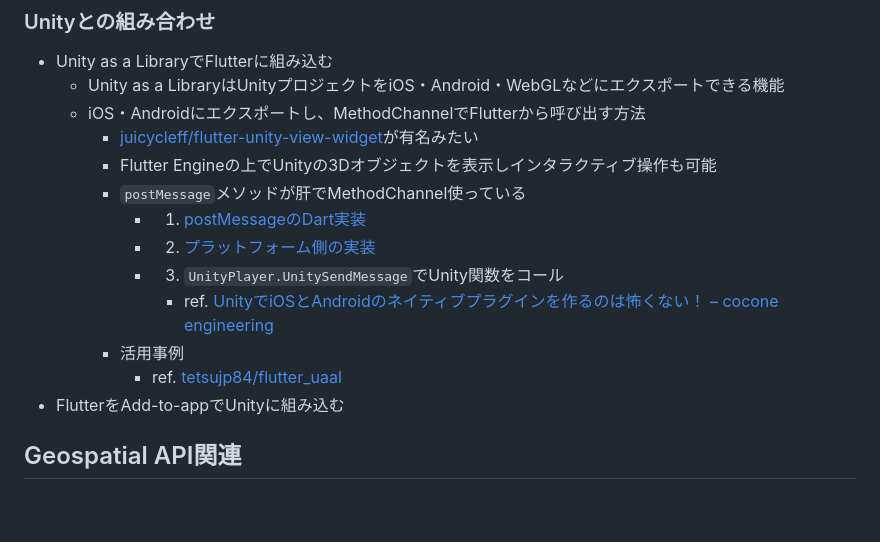
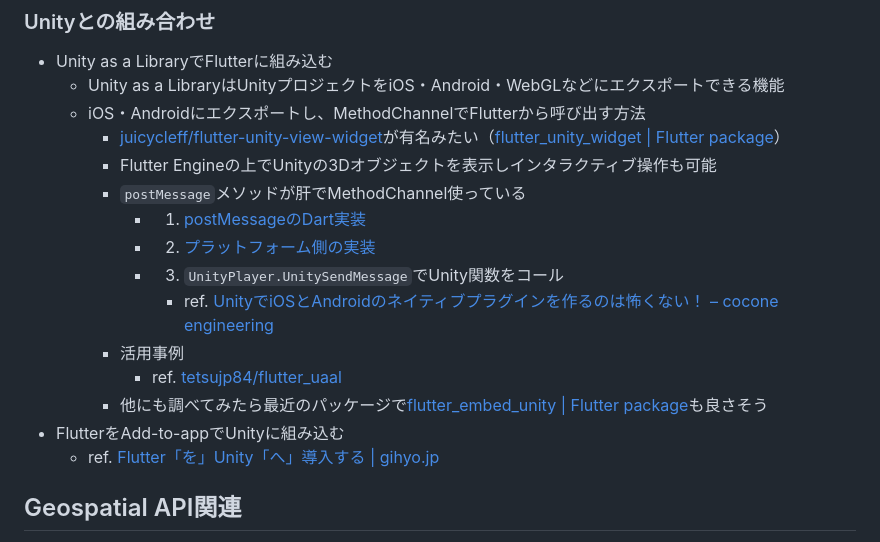
Before and after one commit to htsuruo/flutter-arcore-playground, a Markdown page: README.md, the part around the change. Rendered like a GitHub page; blank space fills up the shorter version.

```diff
--- a/README.md
+++ b/README.md
@@ -24,7 +24,7 @@
 - Unity as a LibraryでFlutterに組み込む
   - Unity as a LibraryはUnityプロジェクトをiOS・Android・WebGLなどにエクスポートできる機能
   - iOS・Androidにエクスポートし、MethodChannelでFlutterから呼び出す方法
-    - [juicycleff/flutter-unity-view-widget](https://github.com/juicycleff/flutter-unity-view-widget)が有名みたい
+    - [juicycleff/flutter-unity-view-widget](https://github.com/juicycleff/flutter-unity-view-widget)が有名みたい（[flutter_unity_widget | Flutter package](https://pub.dev/packages/flutter_unity_widget)）
     - Flutter Engineの上でUnityの3Dオブジェクトを表示しインタラクティブ操作も可能
     - `postMessage`メソッドが肝でMethodChannel使っている
       - 1. [postMessageのDart実装](https://github.com/juicycleff/flutter-unity-view-widget/blob/45fffb52e5e2c101bda435e396218b2ad9c56503/lib/src/io/device_method.dart#L248)
@@ -33,7 +33,9 @@
         - ref. [UnityでiOSとAndroidのネイティブプラグインを作るのは怖くない！ – cocone engineering](https://engineering.cocone.io/2023/11/14/unity-ios-android-native-plugin/)
     - 活用事例
       - ref. [tetsujp84/flutter_uaal](https://github.com/tetsujp84/flutter_uaal?tab=readme-ov-file)
+    - 他にも調べてみたら最近のパッケージで[flutter_embed_unity | Flutter package](https://pub.dev/packages/flutter_embed_unity)も良さそう
 - FlutterをAdd-to-appでUnityに組み込む
+  - ref. [Flutter「を」Unity「へ」導入する | gihyo.jp](https://gihyo.jp/article/2024/04/flutter-unity-01)
 
 ## Geospatial API関連
 
```
